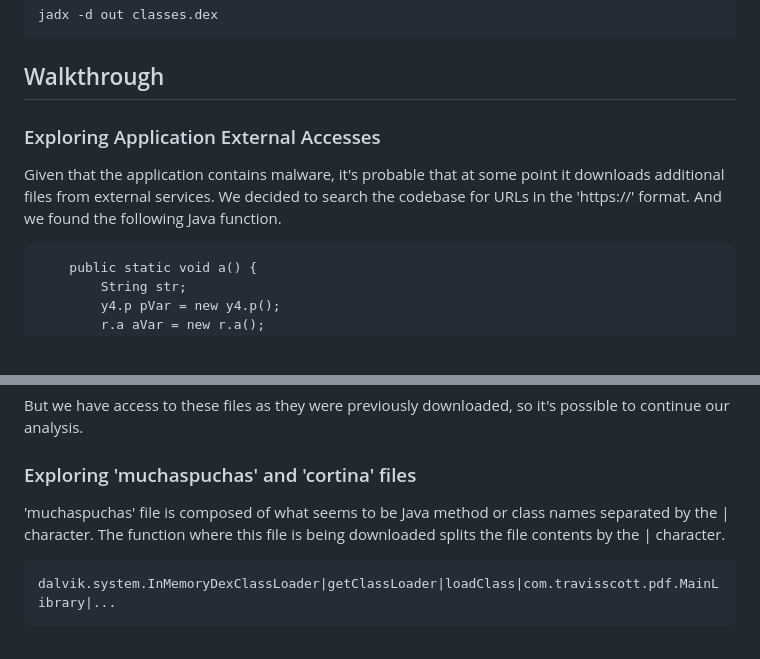
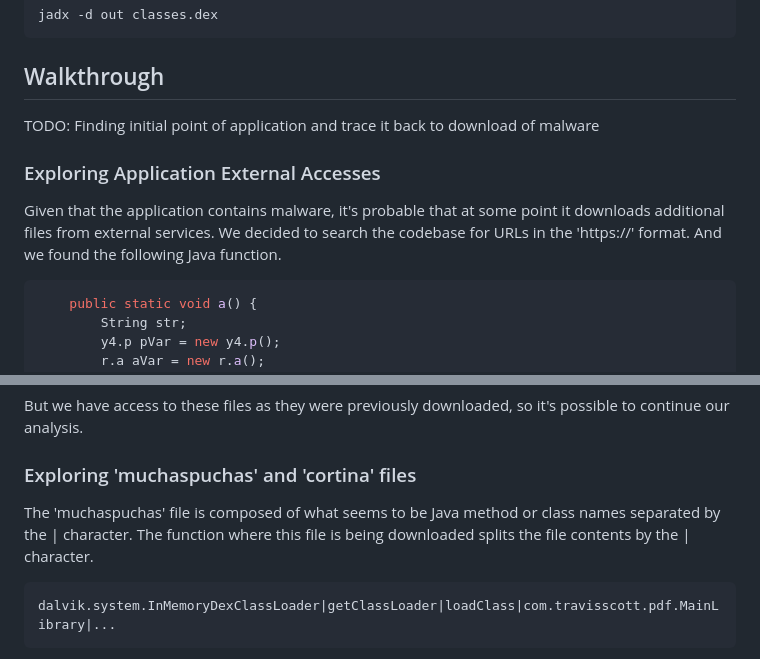
Before and after one commit to davidjosearaujo/re-android-reversing, a Markdown page: docs/Report.md, 2 parts joined by grey strips. Drawn GitHub-style.

````diff
--- a/docs/Report.md
+++ b/docs/Report.md
@@ -66,11 +66,13 @@ jadx -d out classes.dex
 
 ## Walkthrough
 
+TODO: Finding initial point of application and trace it back to download of malware
+
 ### Exploring Application External Accesses
 
 Given that the application contains malware, it's probable that at some point it downloads additional files from external services. We decided to search the codebase for URLs in the 'https://' format. And we found the following Java function.
 
-```
+```java
     public static void a() {
         String str;
         y4.p pVar = new y4.p();
@@ -121,7 +123,7 @@ But we have access to these files as they were previously downloaded, so it's po
 
 ### Exploring 'muchaspuchas' and 'cortina' files
 
-'muchaspuchas' file is composed of what seems to be Java method or class names separated by the | character. The function where this file is being downloaded splits the file contents by the | character.
+The 'muchaspuchas' file is composed of what seems to be Java method or class names separated by the | character. The function where this file is being downloaded splits the file contents by the | character.
 
 ```
 dalvik.system.InMemoryDexClassLoader|getClassLoader|loadClass|com.travisscott.pdf.MainLibrary|...
````
Also changed, not shown: other parts of docs/Report.md (+1 -1 lines).
